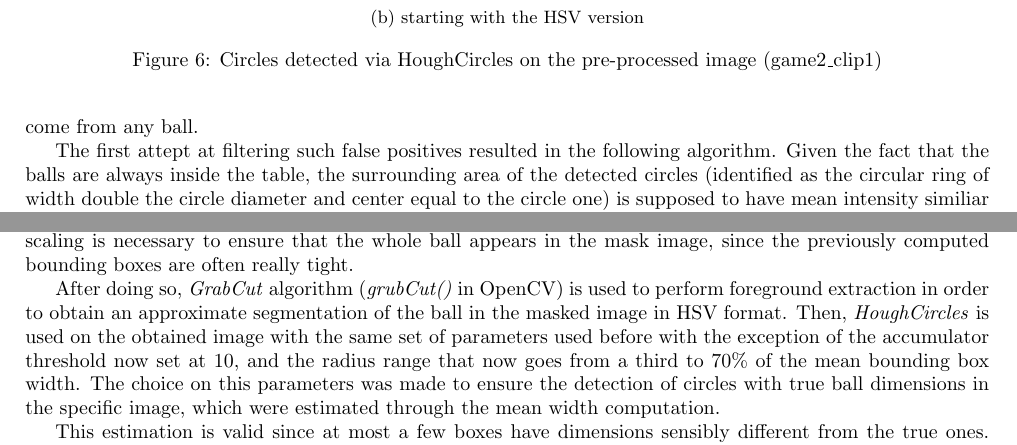
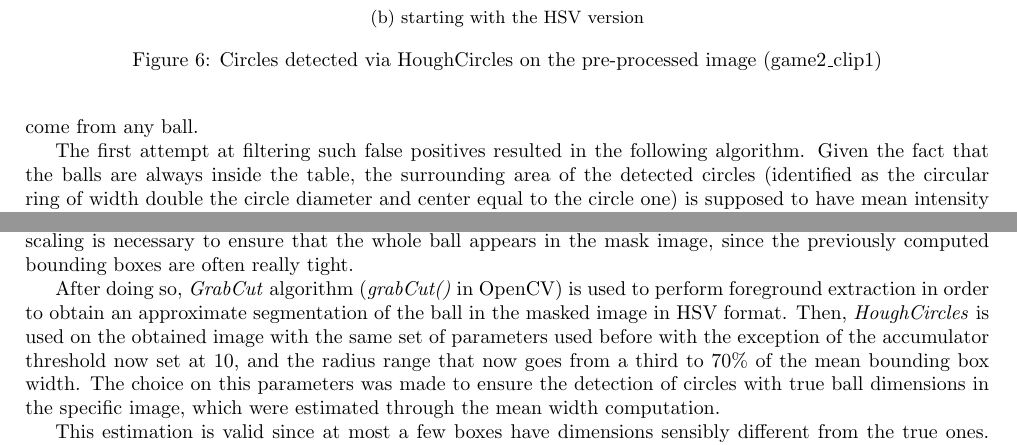
Before and after one commit to mattia-toffolon/BilliardEye, a LaTeX document (report/main.tex, which reads report/ball_localization.tex): two parts of pages 8 and 11 of 35, joined at a grey line, cut so that both start at the same text. Compiled offline with pdfLaTeX.

Commit message:
report: typos

```diff
--- a/report/ball_localization.tex
+++ b/report/ball_localization.tex
@@ -131,7 +131,7 @@ Figure \ref{fig:fp_detection} shows an example of the results of the procedure u
 As it can be noted from Figure \ref{fig:fp_detection}, to be able to propose regions that cover the whole set of balls in the table, many
 false positive are generated. This happens since there are many circular regions in the table that do not come from any ball.
 
-The first attept at filtering such false positives resulted in the following algorithm. Given the fact that the balls are always inside the table, the surrounding area
+The first attempt at filtering such false positives resulted in the following algorithm. Given the fact that the balls are always inside the table, the surrounding area
 of the detected circles (identified as the circular ring of width double the circle diameter and center equal to the circle one) is supposed to have mean intensity similiar to the table
 cloth one and the mean intensity of the area contained in the circle to be different from it. By estimating the table color
 and setting proper distance thresholds in the color space, the implemented filter was able to correctly detect most false positives with a few exceptions.
@@ -235,7 +235,7 @@ bounding box width was computed. For each box center, a rectangular mask with di
 the image in such point to focus on the surrounding area around of the ball. The scaling is necessary to ensure that the whole ball appears in the mask image, since the previously computed bounding
 boxes are often really tight.
 
-After doing so, \textit{GrabCut} algorithm (\textit{grubCut()} in OpenCV) is used to perform foreground extraction in order to obtain an approximate segmentation of the ball in the masked image in HSV format.
+After doing so, \textit{GrabCut} algorithm (\textit{grabCut()} in OpenCV) is used to perform foreground extraction in order to obtain an approximate segmentation of the ball in the masked image in HSV format.
 Then, \textit{HoughCircles} is used on the obtained image with the same set of parameters used before with the exception of the accumulator threshold now set at $10$, and
 the radius range that now goes from a third to $70\%$ of the mean bounding box width. The choice on this parameters was made to ensure the detection of circles with true ball dimensions
 in the specific image, which were estimated through the mean width computation.
```
Also changed, not shown: report/ball_localization.tex (2 more changed lines).
